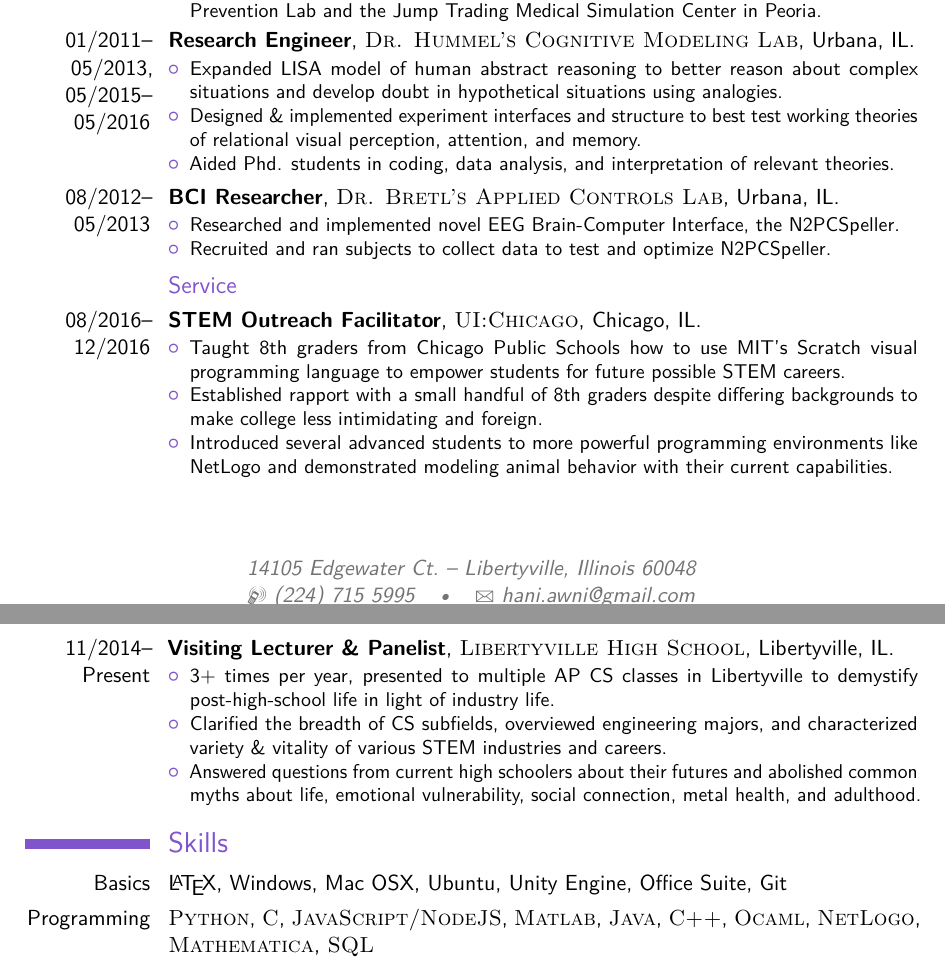
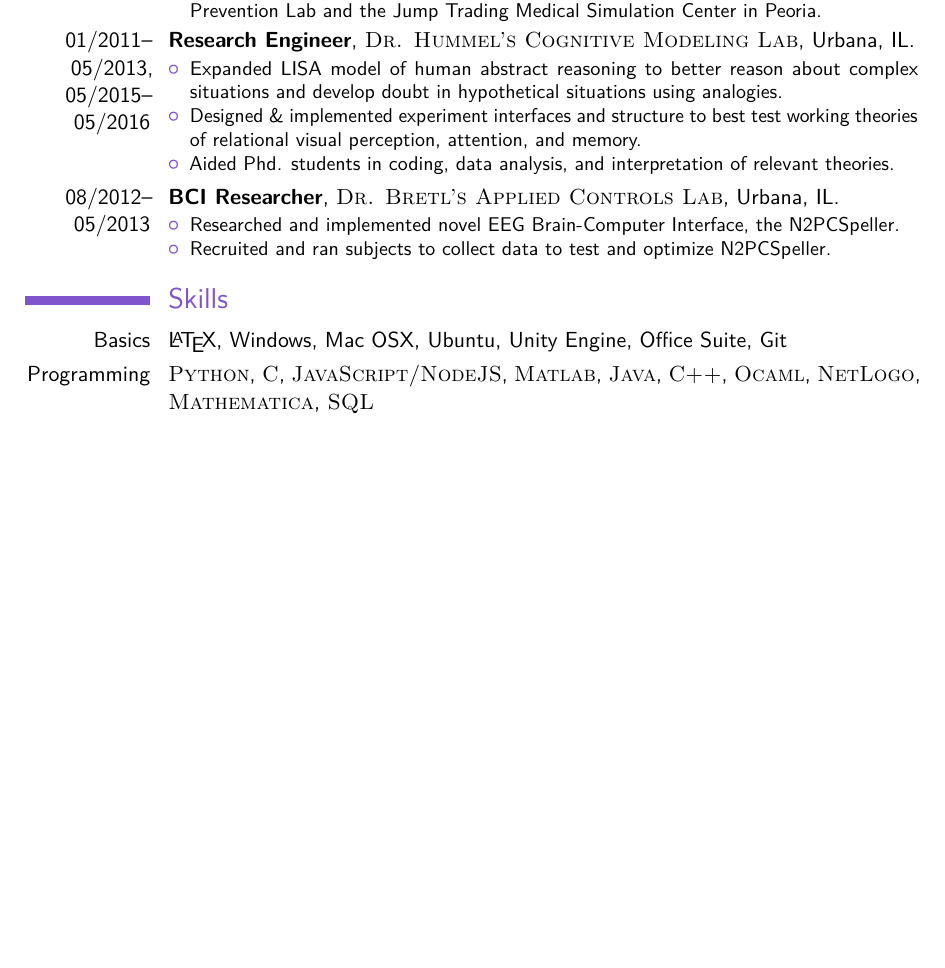
Before and after one commit to haniawni/resume, a LaTeX CV (multipage/cv_7.tex): two parts of pages 2 and 3 of 4 before the commit and part of page 2 of 3 after it, the two joined at a grey line, cut so that both start at the same text, the shorter picture padded with empty space. Compiled offline with pdfLaTeX.

Commit message:
Remove Service

```diff
--- a/multipage/cv_7.tex
+++ b/multipage/cv_7.tex
@@ -204,23 +204,24 @@
 %	Service
 %----------------------------------------------------------------------------------------
 
-\subsection{Service}
 
-\cventry{08/2016--12/2016}{STEM Outreach Facilitator}{\textsc{UI:Chicago}}{Chicago, IL}{}{
-	\begin{itemize}
-		\item Taught 8th graders from Chicago Public Schools how to use MIT's Scratch visual programming language to empower students for future possible STEM careers.
-		\item Established rapport with a small handful of 8th graders despite differing backgrounds to make college less intimidating and foreign.
-		\item Introduced several advanced students to more powerful programming environments like NetLogo and demonstrated modeling animal behavior with their current capabilities.
-	\end{itemize}
-}
+% \subsection{Service}
 
-\cventry{11/2014--Present}{Visiting Lecturer \& Panelist}{\textsc{Libertyville High School}}{Libertyville, IL}{}{
-	\begin{itemize}
-		\item 3+ times per year, presented to multiple AP CS classes in Libertyville to demystify post-high-school life in light of industry life.
-		\item Clarified the breadth of CS subfields, overviewed engineering majors, and characterized variety \& vitality of various STEM industries and careers.
-		\item Answered questions from current high schoolers about their futures and abolished common myths about life, emotional vulnerability, social connection, metal health, and adulthood.
-	\end{itemize}
-}
+% \cventry{08/2016--12/2016}{STEM Outreach Facilitator}{\textsc{UI:Chicago}}{Chicago, IL}{}{
+% 	\begin{itemize}
+% 		\item Taught 8th graders from Chicago Public Schools how to use MIT's Scratch visual programming language to empower students for future possible STEM careers.
+% 		\item Established rapport with a small handful of 8th graders despite differing backgrounds to make college less intimidating and foreign.
+% 		\item Introduced several advanced students to more powerful programming environments like NetLogo and demonstrated modeling animal behavior with their current capabilities.
+% 	\end{itemize}
+% }
+
+% \cventry{11/2014--Present}{Visiting Lecturer \& Panelist}{\textsc{Libertyville High School}}{Libertyville, IL}{}{
+% 	\begin{itemize}
+% 		\item 3+ times per year, presented to multiple AP CS classes in Libertyville to demystify post-high-school life in light of industry life.
+% 		\item Clarified the breadth of CS subfields, overviewed engineering majors, and characterized variety \& vitality of various STEM industries and careers.
+% 		\item Answered questions from current high schoolers about their futures and abolished common myths about life, emotional vulnerability, social connection, metal health, and adulthood.
+% 	\end{itemize}
+% }
 
 % \cventry{05/2010--08/2010}{Engineering Camp Counselor}{\textsc{WYSE Summer Camp}}{Urbana, IL}{}{
 % 	\begin{itemize}
```
Also changed, not shown: multipage/cv_7.pdf, multipage/cv_7.tex (1 more changed lines).
